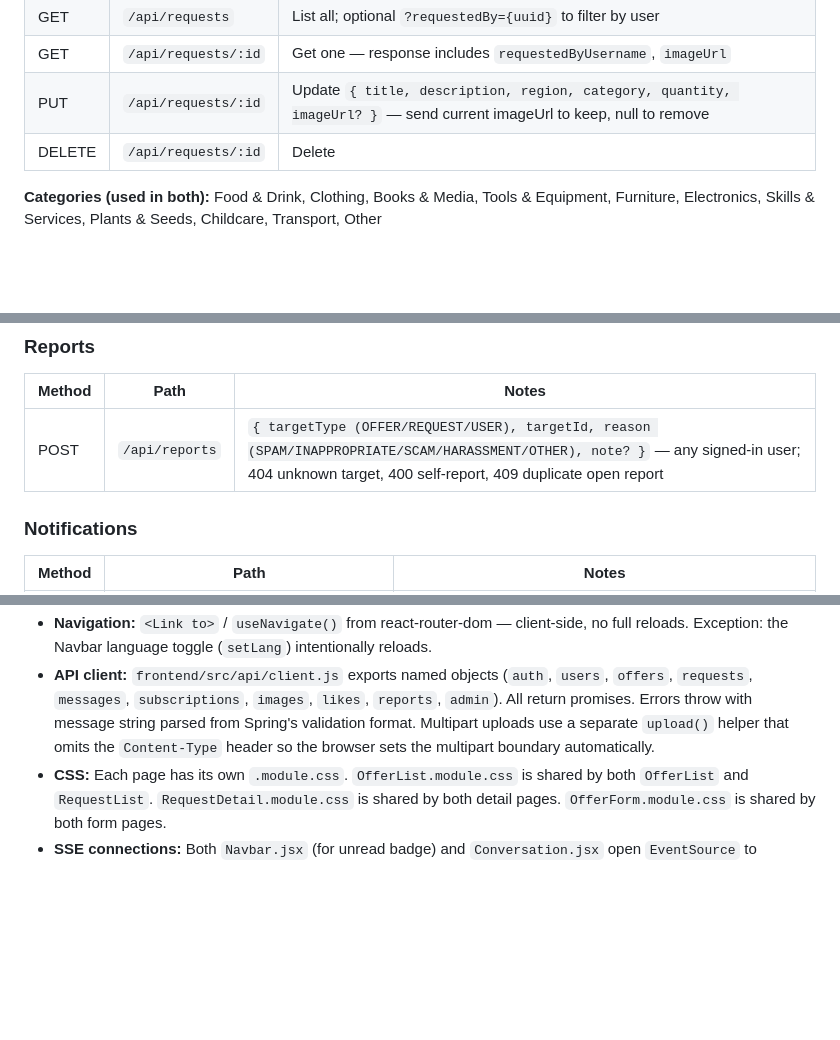
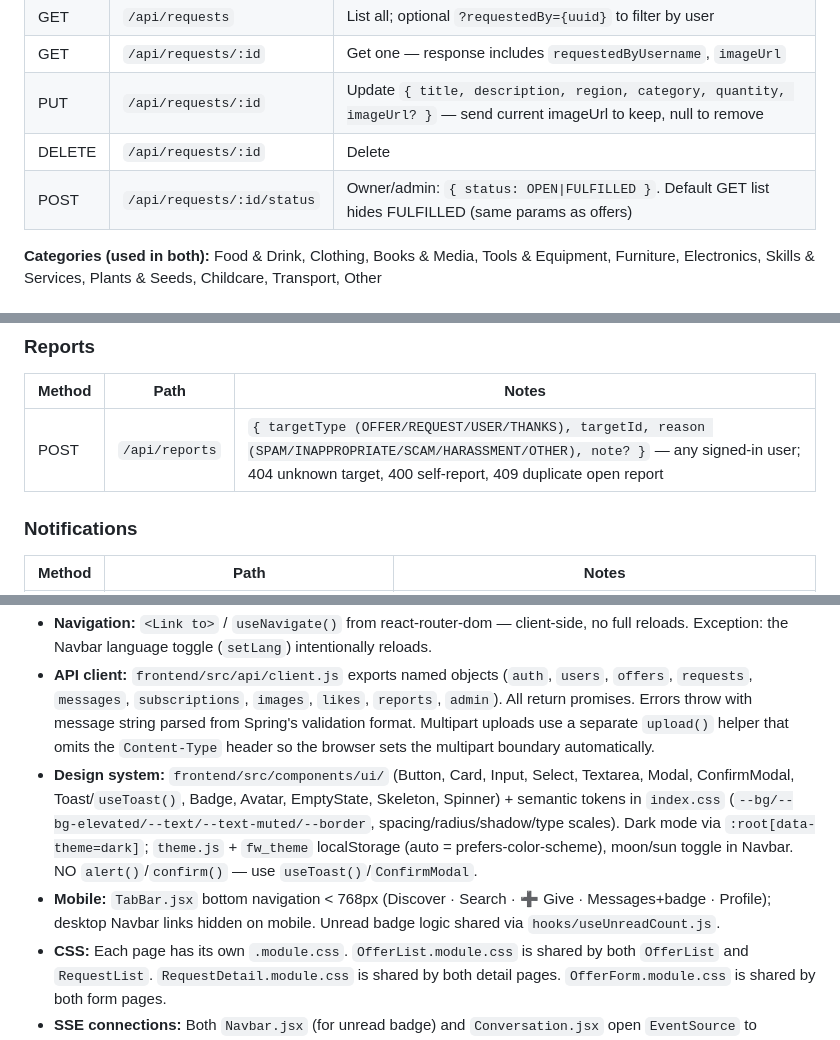
Before and after one commit to twolfra/freeworldapp, a Markdown page: CLAUDE.md, 3 parts joined by grey strips. Drawn GitHub-style; blank space fills up the shorter version.

```diff
--- a/CLAUDE.md
+++ b/CLAUDE.md
@@ -146,6 +157,7 @@ Client-side via **react-router-dom v7** — `App.jsx` declares `<Routes>` inside
 | GET | `/api/requests/:id` | Get one — response includes `requestedByUsername`, `imageUrl` |
 | PUT | `/api/requests/:id` | Update `{ title, description, region, category, quantity, imageUrl? }` — send current imageUrl to keep, null to remove |
 | DELETE | `/api/requests/:id` | Delete |
+| POST | `/api/requests/:id/status` | Owner/admin: `{ status: OPEN\|FULFILLED }`. Default GET list hides FULFILLED (same params as offers) |
 
 **Categories (used in both):** Food & Drink, Clothing, Books & Media, Tools & Equipment, Furniture, Electronics, Skills & Services, Plants & Seeds, Childcare, Transport, Other
 
@@ -177,7 +189,7 @@ Client-side via **react-router-dom v7** — `App.jsx` declares `<Routes>` inside
 ### Reports
 | Method | Path | Notes |
 |---|---|---|
-| POST | `/api/reports` | `{ targetType (OFFER/REQUEST/USER), targetId, reason (SPAM/INAPPROPRIATE/SCAM/HARASSMENT/OTHER), note? }` — any signed-in user; 404 unknown target, 400 self-report, 409 duplicate open report |
+| POST | `/api/reports` | `{ targetType (OFFER/REQUEST/USER/THANKS), targetId, reason (SPAM/INAPPROPRIATE/SCAM/HARASSMENT/OTHER), note? }` — any signed-in user; 404 unknown target, 400 self-report, 409 duplicate open report |
 
 ### Notifications
 | Method | Path | Notes |
@@ -231,6 +243,8 @@ reports         id, reporter_id(FK→users), targetType(OFFER/REQUEST/USER), tar
 - **Auth check:** `const { user, login, logout, updateUser } = useAuth()` from `auth/AuthContext.jsx`. `auth/authStorage.js` is the ONLY module that reads/writes the `currentUser` localStorage key (client.js gets the token through it). Never parse localStorage in pages/components.
 - **Navigation:** `<Link to>` / `useNavigate()` from react-router-dom — client-side, no full reloads. Exception: the Navbar language toggle (`setLang`) intentionally reloads.
 - **API client:** `frontend/src/api/client.js` exports named objects (`auth`, `users`, `offers`, `requests`, `messages`, `subscriptions`, `images`, `likes`, `reports`, `admin`). All return promises. Errors throw with message string parsed from Spring's validation format. Multipart uploads use a separate `upload()` helper that omits the `Content-Type` header so the browser sets the multipart boundary automatically.
+- **Design system:** `frontend/src/components/ui/` (Button, Card, Input, Select, Textarea, Modal, ConfirmModal, Toast/`useToast()`, Badge, Avatar, EmptyState, Skeleton, Spinner) + semantic tokens in `index.css` (`--bg/--bg-elevated/--text/--text-muted/--border`, spacing/radius/shadow/type scales). Dark mode via `:root[data-theme=dark]`; `theme.js` + `fw_theme` localStorage (auto = prefers-color-scheme), moon/sun toggle in Navbar. NO `alert()`/`confirm()` — use `useToast()`/`ConfirmModal`.
+- **Mobile:** `TabBar.jsx` bottom navigation < 768px (Discover · Search · ➕ Give · Messages+badge · Profile); desktop Navbar links hidden on mobile. Unread badge logic shared via `hooks/useUnreadCount.js`.
 - **CSS:** Each page has its own `.module.css`. `OfferList.module.css` is shared by both `OfferList` and `RequestList`. `RequestDetail.module.css` is shared by both detail pages. `OfferForm.module.css` is shared by both form pages.
 - **SSE connections:** Both `Navbar.jsx` (for unread badge) and `Conversation.jsx` open `EventSource` to `/api/messages/stream`. Fan-out in `SseService` (`Map<UUID, CopyOnWriteArrayList<SseEmitter>>`) delivers events to all open connections for the same user simultaneously.
 - **i18n:** `frontend/src/i18n.js` exports `t(key)`, `tp(key, params)` (with `{placeholder}` interpolation), and `tCat(englishCategoryName)`. Language stored in `localStorage` key `fw_lang` (defaults to `'en'`). `setLang(lang)` sets it and reloads. Navbar shows a DE/EN pill toggle. Category values sent to the API always stay in English; only display labels are translated.
```
Also changed, not shown: other parts of CLAUDE.md (+13 -0 lines).
